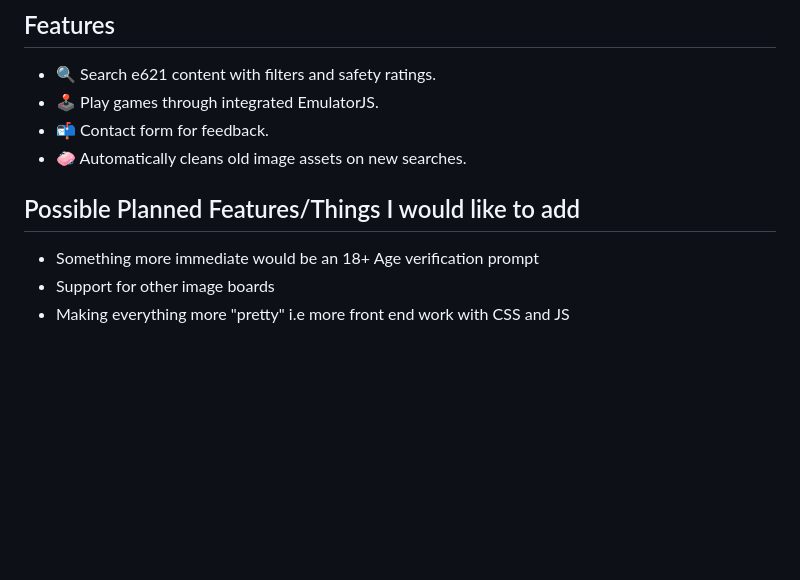
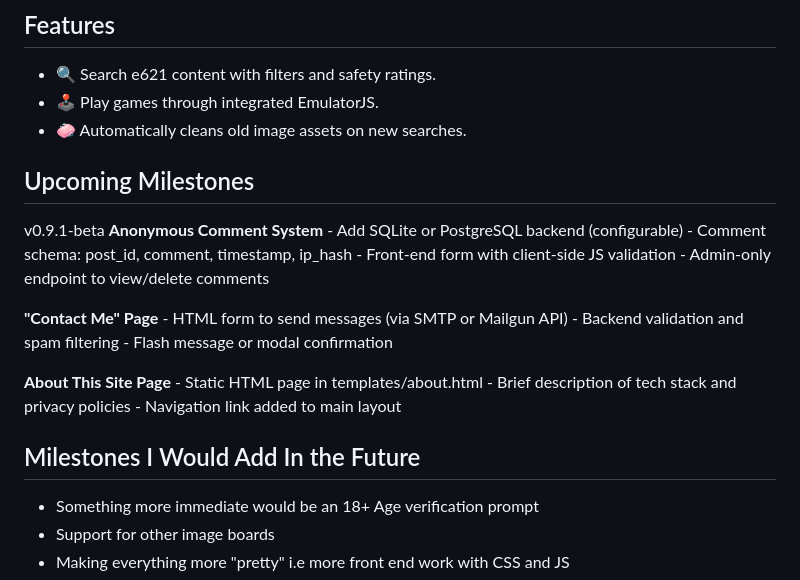
Before and after one commit to austinjb995/Personal-Website-Flask-App, a Markdown page: README.md, the part around the change. Rendered like a GitHub page; blank space fills up the shorter version.

Commit message:
Update README.md
added Upcoming Milestones section

```diff
--- a/README.md
+++ b/README.md
@@ -30,10 +30,27 @@ This is a Flask-based personal website and web application with the following fe
 
 - 🔍 Search e621 content with filters and safety ratings.
 - 🕹️ Play games through integrated EmulatorJS.
-- 📬 Contact form for feedback.
 - 🧼 Automatically cleans old image assets on new searches.
 
-## Possible Planned Features/Things I would like to add
+## Upcoming Milestones
+v0.9.1-beta
+**Anonymous Comment System**
+    - Add SQLite or PostgreSQL backend (configurable)
+    - Comment schema: post_id, comment, timestamp, ip_hash
+    - Front-end form with client-side JS validation
+    - Admin-only endpoint to view/delete comments
+
+**"Contact Me" Page**
+    - HTML form to send messages (via SMTP or Mailgun API)
+    - Backend validation and spam filtering
+    - Flash message or modal confirmation
+
+**About This Site Page**
+    - Static HTML page in templates/about.html
+    - Brief description of tech stack and privacy policies
+    - Navigation link added to main layout
+
+## Milestones I Would Add In the Future
 - Something more immediate would be an 18+ Age verification prompt
 - Support for other image boards
 - Making everything more "pretty" i.e more front end work with CSS and JS
```
